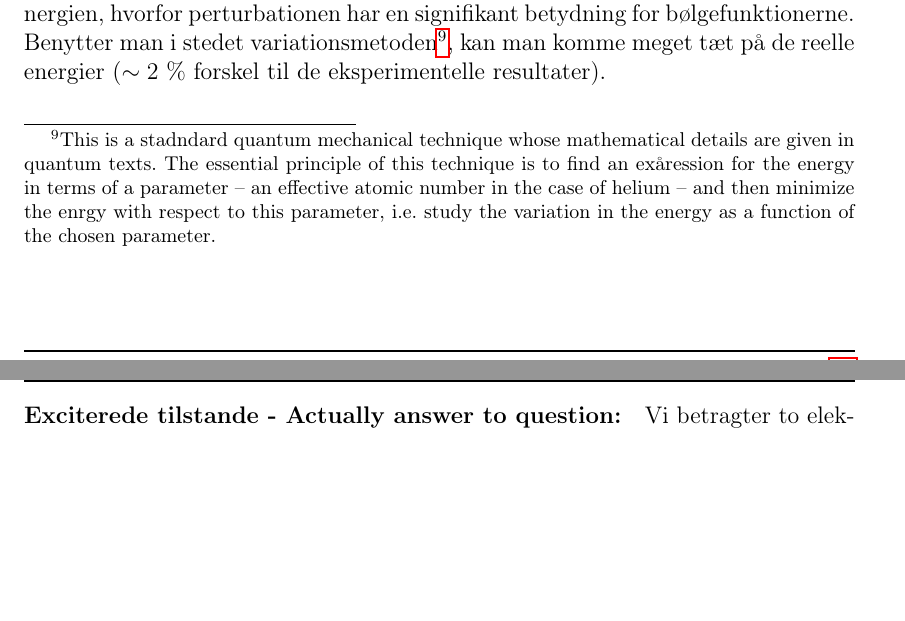
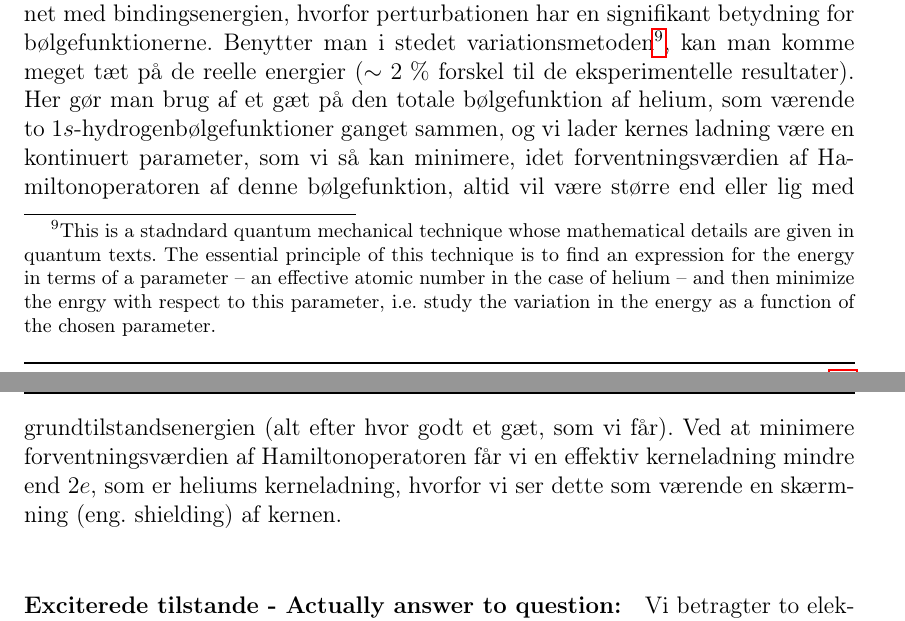
Before and after one commit to Josefine1409/AMO_Dispositioner, a LaTeX document (main.tex, which reads Q11/Q11.tex): two parts of pages 37 and 38 of 77, joined at a grey line, cut so that both start at the same text, the shorter picture padded with empty space. Compiled offline with pdfLaTeX.

Commit message:
Q11: Added text about variation principle

```diff
--- a/Q11/Q11.tex
+++ b/Q11/Q11.tex
@@ -19,7 +19,7 @@ Skrives bølgefunktionen nu som et produkt af bølgefunktionen for hver af elekt
 \end{align}
 Løsningerne til disse enkeltelektronligninger er hydrogenbølgefunktioner med energier givet ved Rydbergformlen. Den totale energi heraf bliver $E^{(0)} = E_1 + E_2 = \SI{-109}{\eV}$.\\
 
-Tilføjes energien fra frastødningen som en perturbation fås energien $E(1s^2) =  \SI{-109}{\eV} + \SI{34}{\eV} = \SI{-75}{\eV}$, hvor energien fra frastødningen er $E^{(1)} = \SI{34}{\eV}$. Det kræver altså $\SI{-75}{\eV}$ at fjerne begge elektroner fra helium og efterlade $\text{He}^{++}$ -- dette kaldes den \emph{anden ioniseringsenergi}. For at gå fra $\text{He}^{+}$ til $\text{He}^{++}$ kræver det $\SI{54.4}{\eV}$. Estimeret må \emph{første ioniseringsenergi} derved være $IE(\text{He}) \simeq \SI{75}{\eV} - \SI{54}{\eV} = \SI{21}{\eV}$. Men energien af frastødningen er ikke lille i sammenlignet med bindingsenergien, hvorfor perturbationen har en signifikant betydning for bølgefunktionerne. Benytter man i stedet variationsmetoden\footnote{This is a stadndard quantum mechanical technique whose mathematical details are given in quantum texts. The essential principle of this technique is to find an exåression for the energy in terms of a parameter -- an effective atomic number in the case of helium -- and then minimize the enrgy with respect to this parameter, i.e. study the variation in the energy as a function of the chosen parameter.}, kan man komme meget tæt på de reelle energier ($\sim\SI{2}{\percent}$ forskel til de eksperimentelle resultater).\\
+Tilføjes energien fra frastødningen som en perturbation fås energien $E(1s^2) =  \SI{-109}{\eV} + \SI{34}{\eV} = \SI{-75}{\eV}$, hvor energien fra frastødningen er $E^{(1)} = \SI{34}{\eV}$. Det kræver altså $\SI{-75}{\eV}$ at fjerne begge elektroner fra helium og efterlade $\text{He}^{++}$ -- dette kaldes den \emph{anden ioniseringsenergi}. For at gå fra $\text{He}^{+}$ til $\text{He}^{++}$ kræver det $\SI{54.4}{\eV}$. Estimeret må \emph{første ioniseringsenergi} derved være $IE(\text{He}) \simeq \SI{75}{\eV} - \SI{54}{\eV} = \SI{21}{\eV}$. Men energien af frastødningen er ikke lille i sammenlignet med bindingsenergien, hvorfor perturbationen har en signifikant betydning for bølgefunktionerne. Benytter man i stedet variationsmetoden\footnote{This is a stadndard quantum mechanical technique whose mathematical details are given in quantum texts. The essential principle of this technique is to find an expression for the energy in terms of a parameter -- an effective atomic number in the case of helium -- and then minimize the enrgy with respect to this parameter, i.e. study the variation in the energy as a function of the chosen parameter.}, kan man komme meget tæt på de reelle energier ($\sim\SI{2}{\percent}$ forskel til de eksperimentelle resultater). Her gør man brug af et gæt på den totale bølgefunktion af helium, som værende to $1s$-hydrogenbølgefunktioner ganget sammen, og vi lader kernes ladning være en kontinuert parameter, som vi så kan minimere, idet forventningsværdien af Hamiltonoperatoren af denne bølgefunktion, altid vil være større end eller lig med grundtilstandsenergien (alt efter hvor godt et gæt, som vi får). Ved at minimere forventningsværdien af Hamiltonoperatoren får vi en effektiv kerneladning mindre end $2e$, som er heliums kerneladning, hvorfor vi ser dette som værende en skærmning (eng. shielding) af kernen.\\
 
 
 
```
